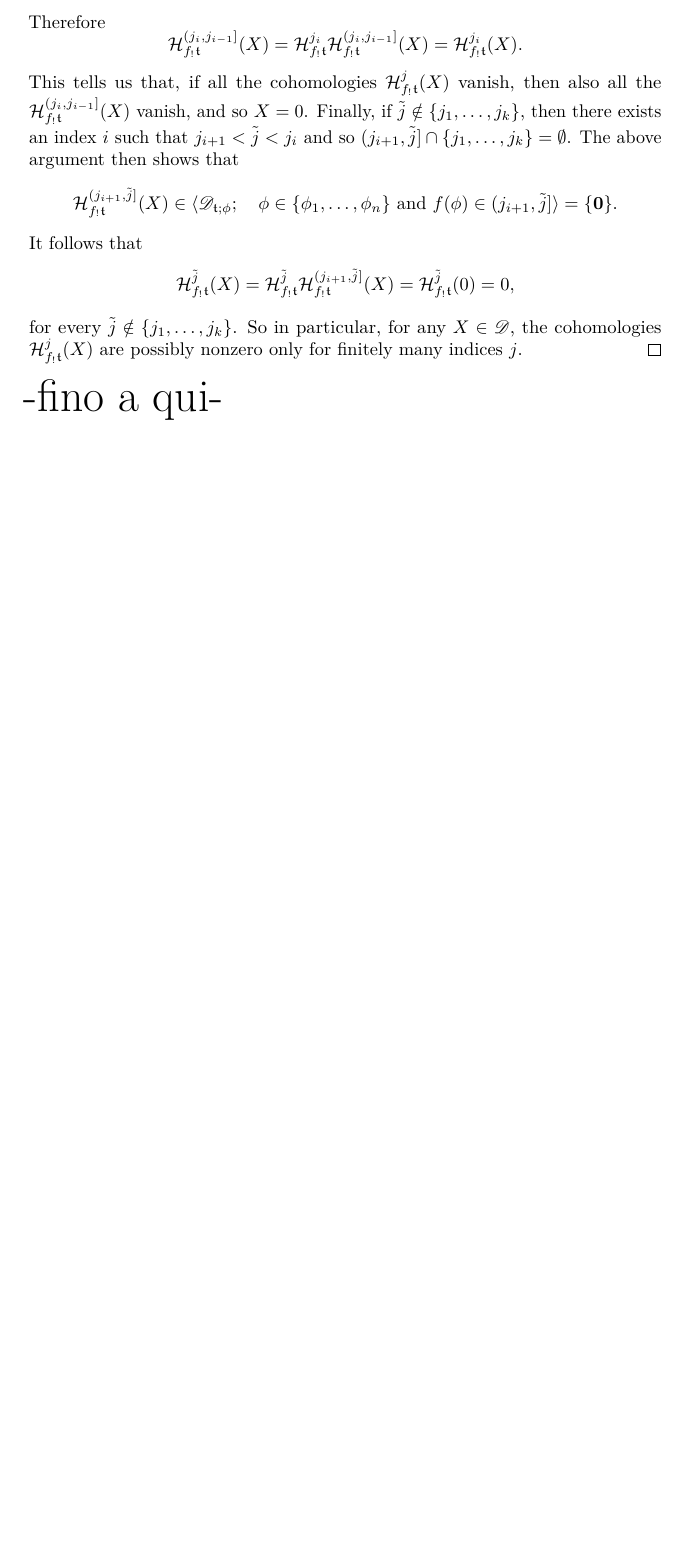
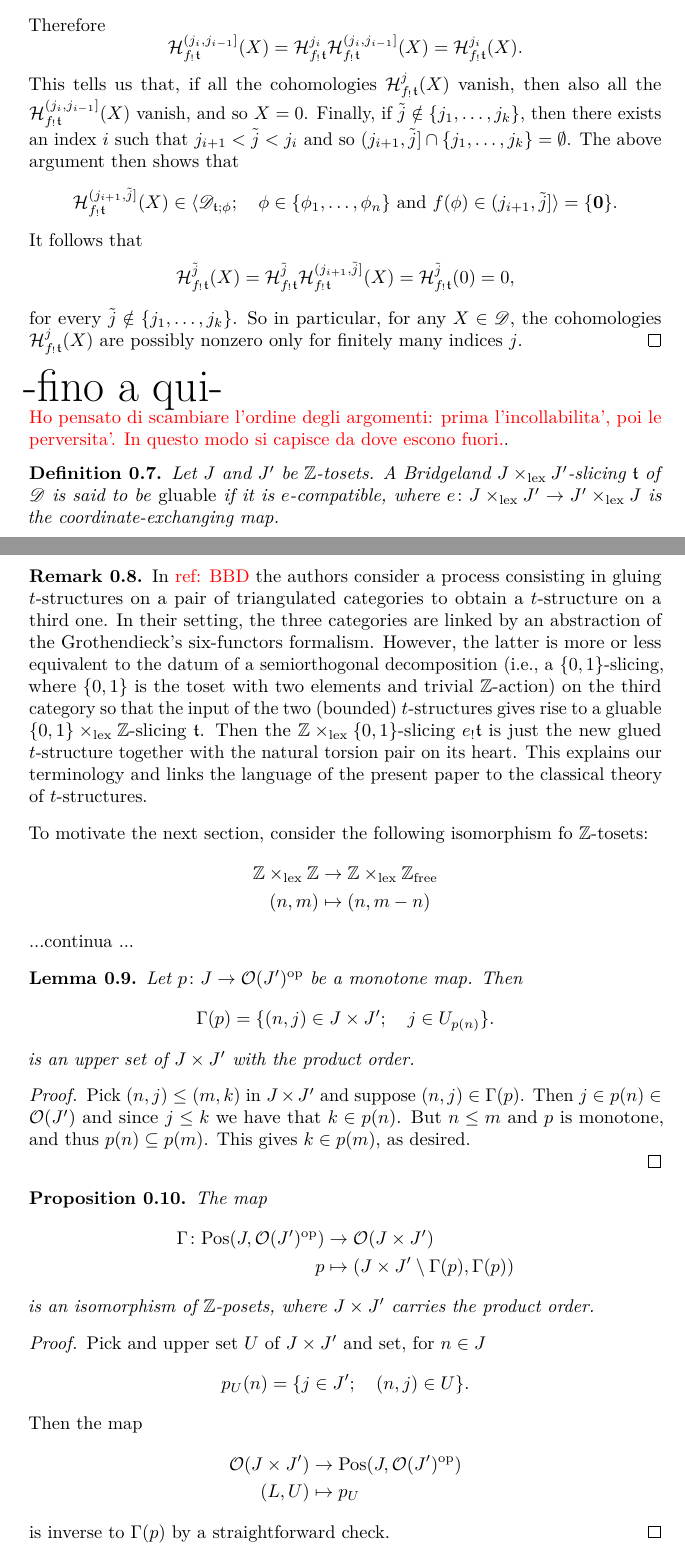
Before and after one commit to domenic-o/perversities, a LaTeX document (perversities.tex): part of page 6 of 14 before the commit and two parts of pages 6 and 7 of 15 after it, the two joined at a grey line, cut so that both start at the same text, the shorter picture padded with empty space. Compiled offline with pdfLaTeX.

Commit message:
Aggiunte un po' di cose

```diff
--- a/perversities.tex
+++ b/perversities.tex
@@ -53,6 +53,11 @@ tikz-cd,tikz}
 \newcommand{\ts}{\mathrm{ts}}
 \newcommand{\tee}{\mathfrak{t}}
 \newcommand{\orth}{\boxslash}
+\newcommand{\per}{\Theta}
+\newcommand{\pos}{\textnormal{Pos}}
+\newcommand{\op}{\textnormal{op}}
+\newcommand{\gr}{\Gamma}
+\newcommand{\lex}{\times_{\textnormal{lex}}}
 
 \DeclareMathOperator{\fib}{fib}
 \DeclareMathOperator{\cofib}{cofib}
@@ -270,3 +275,50 @@ for every $\tilde{j}\notin \{j_1,\dots,j_k\}$. So in particular, for any $X\in \
 
 {\Huge -fino a qui-}
 
+{\color{red} Ho pensato di scambiare l'ordine degli argomenti: prima l'incollabilita', poi le perversita'. In questo modo si capisce da dove escono fuori.}.
+
+\begin{defn}
+Let $J$ and $J'$ be $\Z$-tosets. A Bridgeland $J \lex J'$-slicing $\tee$ of $\mathscr{D}$ is said to be \emph{gluable} if it is $e$-compatible, where $e \colon J \lex J' \to J' \lex J$ is the coordinate-exchanging map.
+\end{defn}
+
+\begin{rem}
+  In {\color{red}ref: BBD} the authors consider a process consisting in gluing $t$-structures on a pair of triangulated categories to obtain a $t$-structure on a third one. In their setting, the three categories are linked by an abstraction of the Grothendieck's six-functors formalism. However, the latter is more or less equivalent to the datum of a semiorthogonal decomposition (i.e., a $\{0,1 \}$-slicing, where $\{0,1 \}$ is the toset with two elements and trivial $\Z$-action) on the third category so that the input of the two (bounded) $t$-structures gives rise to a gluable $\{0,1\} \lex \Z$-slicing $\tee$. Then the $\Z \lex \{0,1 \}$-slicing $e_! \tee$ is just the new glued $t$-structure together with the natural torsion pair on its heart. This explains our terminology and links the language of the present paper to the classical theory of $t$-structures.
+\end{rem}
+
+To motivate the next section, consider the following isomorphism fo $\Z$-tosets:
+  \begin{align*}
+     \Z \lex \Z &\to \Z \lex \Z_{\textnormal{free}} \\
+   (n,m) & \mapsto (n,m-n)
+  \end{align*}
+
+
+  ...continua ...
+
+\begin{lem}
+  Let $p \colon J \to \Oo(J')^\op$ be a monotone map. Then $$\gr(p)=\{ (n,j) \in J \times J'; \quad j \in U_{p(n)} \}.$$
+  is an upper set of $J \times J'$ with the product order.
+\end{lem}
+
+\begin{proof}
+Pick $(n,j) \leq (m,k)$ in $J \times J'$ and suppose $(n,j) \in \gr(p)$. Then $j \in p(n) \in \Oo(J')$ and since $j \leq k$ we have that $k \in p(n)$. But  $n \leq m$ and $p$ is monotone, and thus $p(n) \subseteq p(m)$. This gives $k \in p(m)$, as desired. \\
+\end{proof}
+
+
+\begin{prop}
+  The map
+  \begin{align*}
+ \gr \colon \pos(J,\Oo(J')^\op)&\to \Oo(J \times J')\\
+   p & \mapsto (J \times J' \setminus \gr(p), \gr(p))
+  \end{align*}
+is an isomorphism of $\Z$-posets, where $J \times J'$ carries the product order.
+\end{prop}
+
+\begin{proof}
+  Pick and upper set $U$ of $J \times J'$ and set, for $n \in J$ $$p_U(n)=\{ j \in J'; \quad  (n,j) \in U \}.$$
+ Then the map
+   \begin{align*}
+   \Oo(J \times J') &\to \pos(J,\Oo(J')^\op) \\
+  (L,U) & \mapsto p_U
+  \end{align*}
+  is inverse to $\gr(p)$ by a straightforward check.
+\end{proof}
```
Also changed, not shown: perversities.tex (28 more changed lines).
